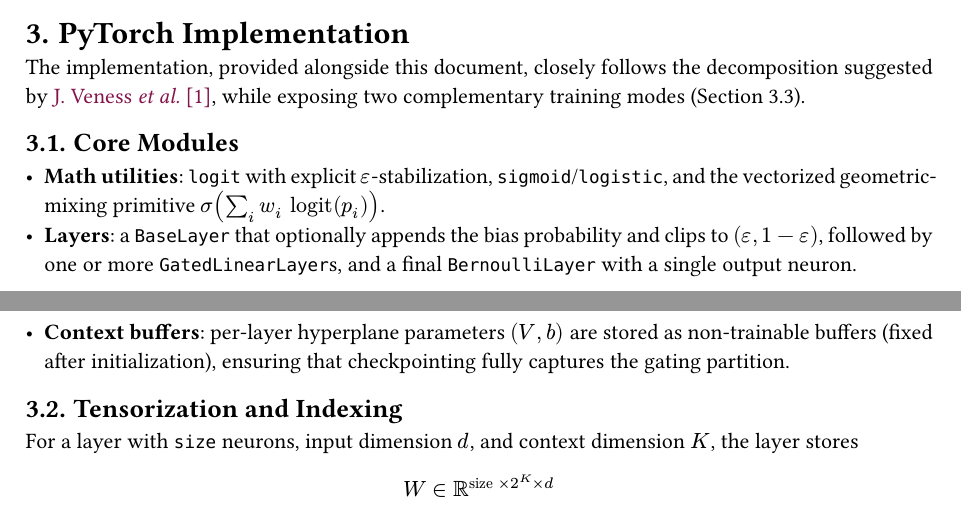
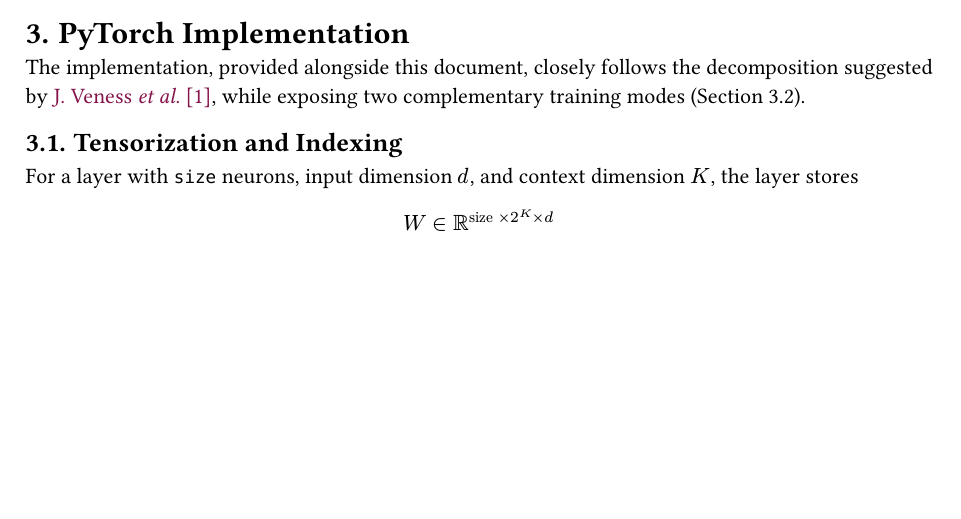
Before and after one commit to federico123579/gln-tcga-mrna, a Typst document (documentation/main.typ): two parts of pages 5 and 6 of 9 before the commit and part of page 5 of 9 after it, the two joined at a grey line, cut so that both start at the same text, the shorter picture padded with empty space. Compiled offline with Typst 0.15.

Commit message:
Remove core modules subsection

```diff
--- a/documentation/main.typ
+++ b/documentation/main.typ
@@ -122,11 +122,6 @@ To provide an intercept term while preserving the probability-feature interface,
 
 The implementation, provided alongside this document, closely follows the decomposition suggested by #long-cite(<gln>), while exposing two complementary training modes (@training-regimes).
 
-== Core Modules // FIXME
-- *Math utilities*: `logit` with explicit $epsilon$-stabilization, `sigmoid`/`logistic`, and the vectorized geometric-mixing primitive $sigma(sum_i w_i "logit"(p_i))$.
-- *Layers*: a `BaseLayer` that optionally appends the bias probability and clips to $(epsilon, 1-epsilon)$, followed by one or more `GatedLinearLayer`s, and a final `BernoulliLayer` with a single output neuron.
-- *Context buffers*: per-layer hyperplane parameters $(V, b)$ are stored as non-trainable buffers (fixed after initialization), ensuring that checkpointing fully captures the gating partition.
-
 == Tensorization and Indexing
 For a layer with `size` neurons, input dimension $d$, and context dimension $K$, the layer stores
 $ W in RR^("size" times 2^K times d) $
```
